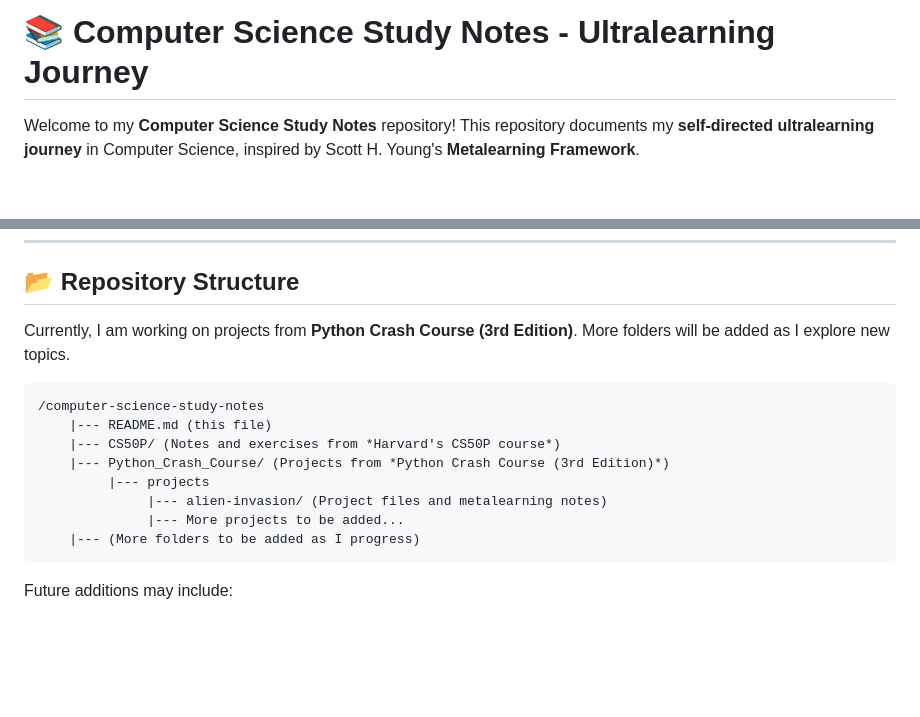
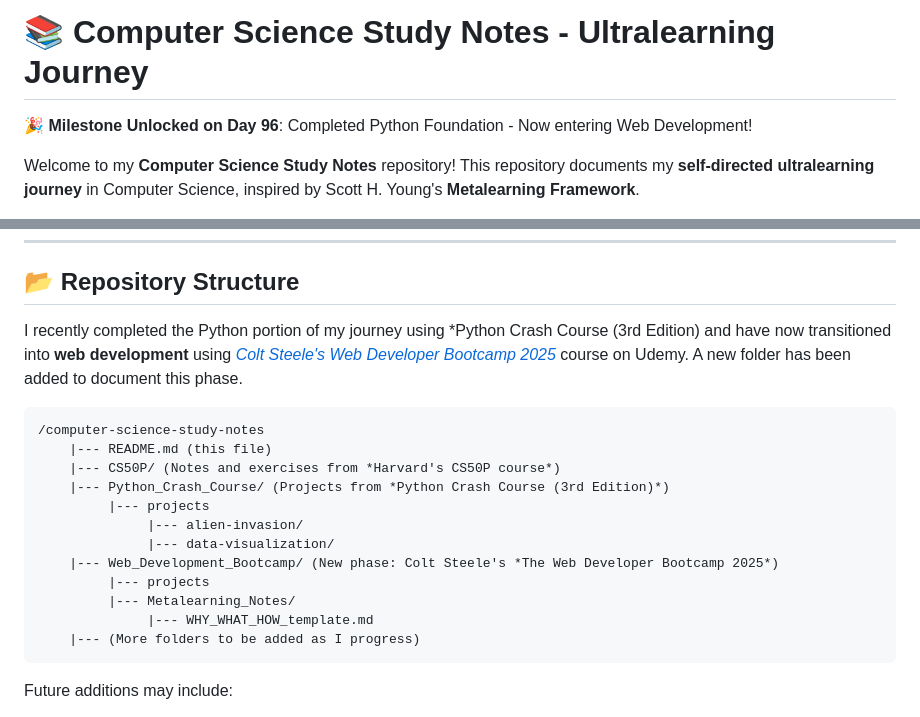
Before and after one commit to guoming-dev/computer-science-study-notes, a Markdown page: README.md, 2 parts joined by grey strips. Drawn GitHub-style; blank space fills up the shorter version.

Commit message:
Updated README.md with new phase to web development.

````diff
--- a/README.md
+++ b/README.md
@@ -1,4 +1,6 @@
 # 📚 Computer Science Study Notes - Ultralearning Journey
+
+🎉 **Milestone Unlocked on Day 96**: Completed Python Foundation - Now entering Web Development!
 
 Welcome to my **Computer Science Study Notes** repository! This repository documents my **self-directed ultralearning journey** in Computer Science, inspired by Scott H. Young's **Metalearning Framework**.
 
@@ -31,7 +33,7 @@ Each folder represents a **different learning resource** I’m using (e.g., CS50
 
 ## 📂 Repository Structure
 
-Currently, I am working on projects from **Python Crash Course (3rd Edition)**. More folders will be added as I explore new topics.
+I recently completed the Python portion of my journey using *Python Crash Course (3rd Edition) and have now transitioned into **web development** using *[Colt Steele's Web Developer Bootcamp 2025](https://www.udemy.com/course/the-web-developer-bootcamp/)* course on Udemy. A new folder has been added to document this phase.
 
 ```markdown
 /computer-science-study-notes
@@ -39,8 +41,12 @@ Currently, I am working on projects from **Python Crash Course (3rd Edition)**.
     |--- CS50P/ (Notes and exercises from *Harvard's CS50P course*)
     |--- Python_Crash_Course/ (Projects from *Python Crash Course (3rd Edition)*)
          |--- projects
-              |--- alien-invasion/ (Project files and metalearning notes)
-              |--- More projects to be added...
+              |--- alien-invasion/
+              |--- data-visualization/
+    |--- Web_Development_Bootcamp/ (New phase: Colt Steele's *The Web Developer Bootcamp 2025*)
+         |--- projects
+         |--- Metalearning_Notes/
+              |--- WHY_WHAT_HOW_template.md
     |--- (More folders to be added as I progress)
 ```
 
````
